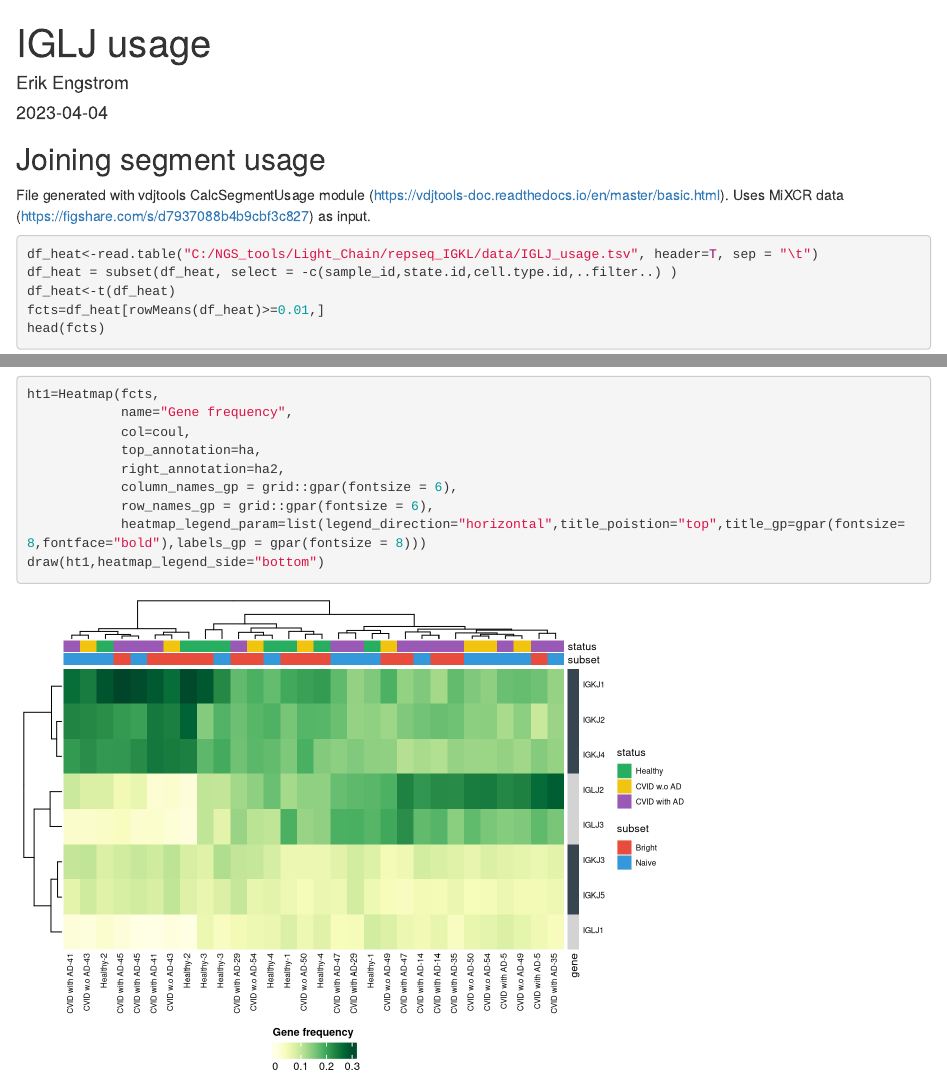
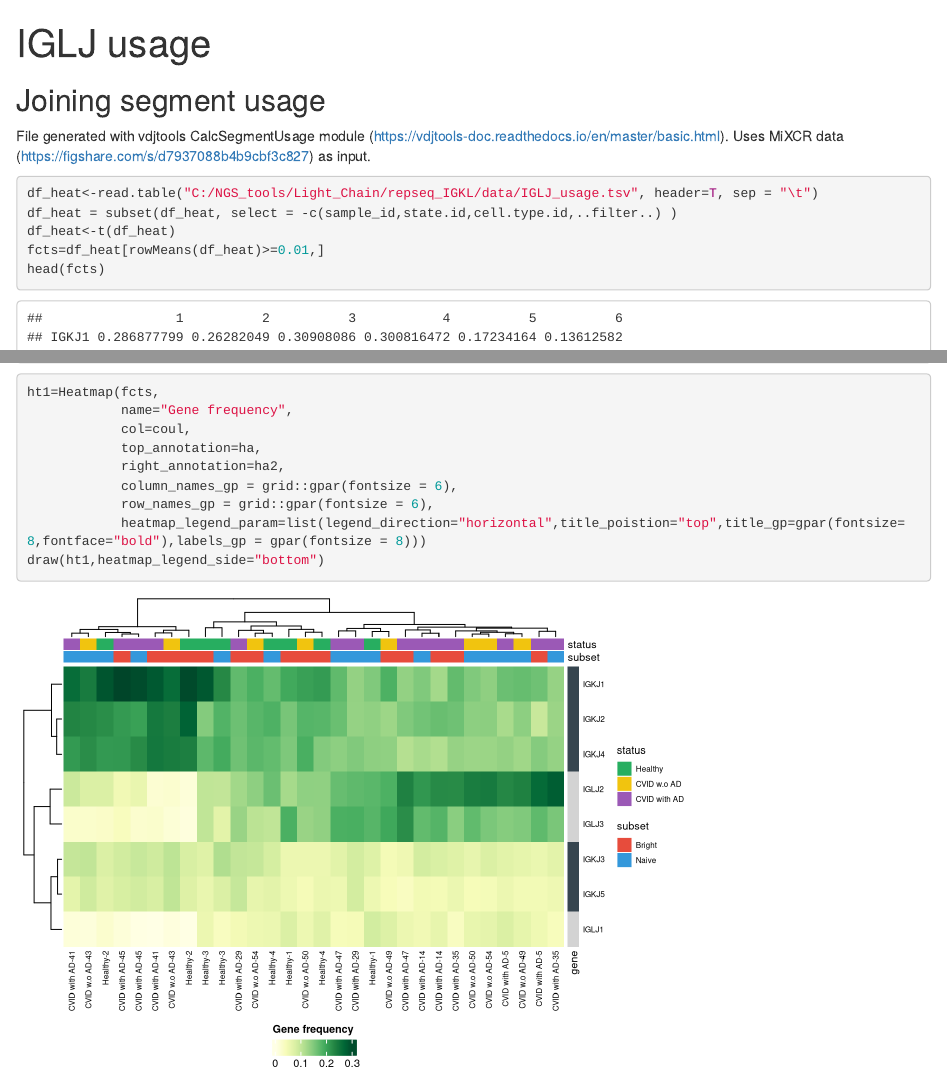
Before and after one commit to Grimsholmlab/Friman-et-al.-Cell-Reports-2023, an R Markdown document (repseq_IGKL/scripts/IGLJ_usage.Rmd): the page in a window 1100 px wide, from its top, and a second part further down, joined at a grey line. Rendered offline with R 4.5, knitr and Pandoc, with nearby package versions.

Commit message:
Update IGLJ_usage.Rmd

```diff
--- a/repseq_IGKL/scripts/IGLJ_usage.Rmd
+++ b/repseq_IGKL/scripts/IGLJ_usage.Rmd
@@ -1,7 +1,5 @@
 ---
 title: "IGLJ usage"
-author: "Erik Engstrom"
-date: '2023-04-04'
 output: html_document
 ---
 
```
